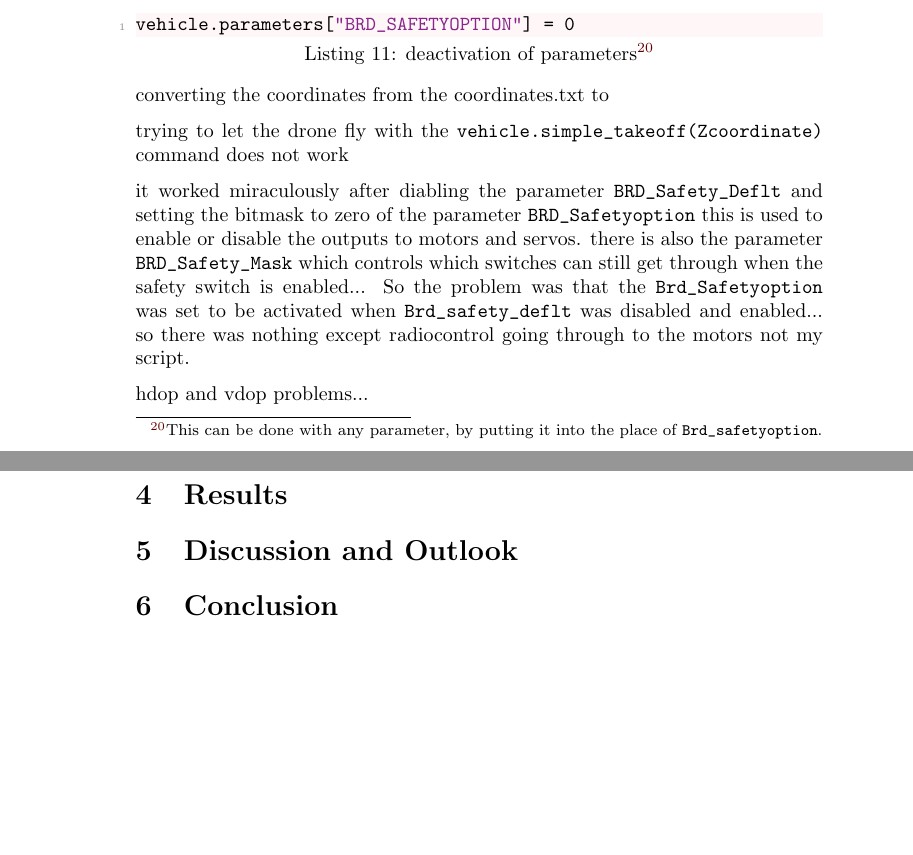
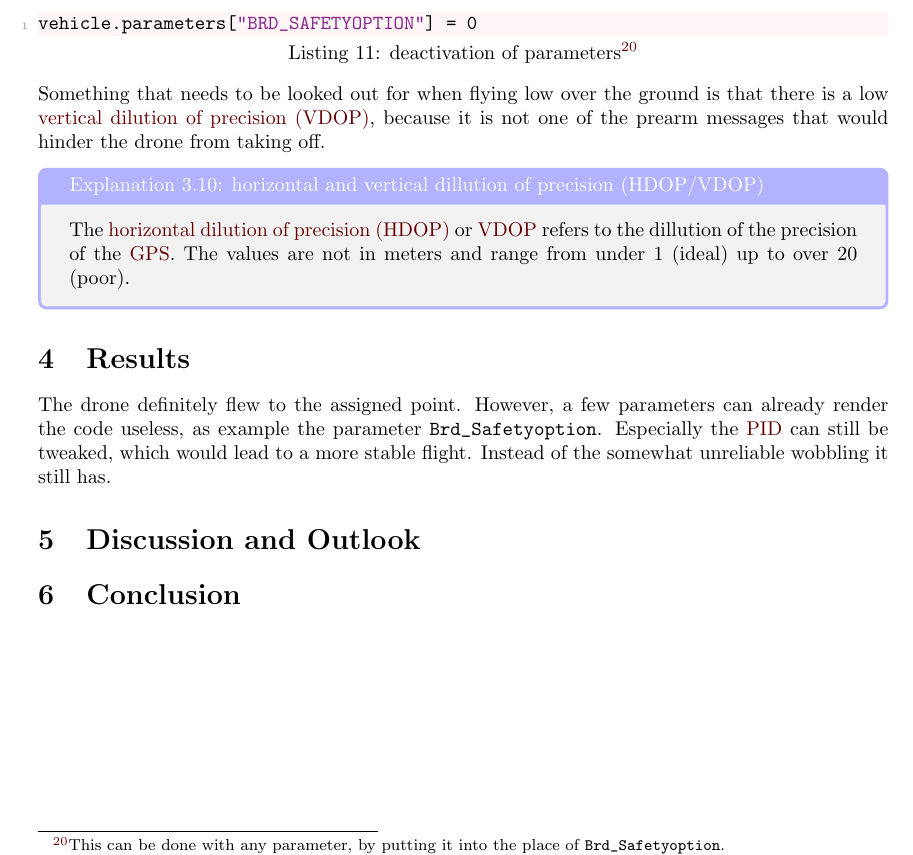
Before and after one commit to pythonnoob9903/MA-project, a LaTeX document (document.tex, which reads preamble.tex): two parts of pages 23 and 24 of 30 before the commit and part of page 17 of 23 after it, the two joined at a grey line, cut so that both start at the same text, the shorter picture padded with empty space. Compiled offline with pdfLaTeX.

Commit message:
writing
- beginning literature review, results, and discussion and outlook

```diff
--- a/document.tex
+++ b/document.tex
@@ -434,21 +437,31 @@ nano /home/EduPi/mavproxy-env/lib/python3.11/site-packages/dronekit/__init__.py
 	This will not let anything, except the channels defined in \lstinline|Brd_Safety_Mask|, go through to the \gls{ESC}. Hence both of them need to be deactivated by the code, as demonstrated in \cref{lst:deactivation}
 	\begin{lstlisting}[caption={deactivation of parameters}\protect\footnote{}, style=myPython, label=lst:deactivation]
 		vehicle.parameters["BRD_SAFETYOPTION"] = 0
-	\end{lstlisting}\footnotetext{This can be done with any parameter, by putting it into the place of \lstinline|Brd_safetyoption|.}
+	\end{lstlisting}\footnotetext{This can be done with any parameter, by putting it into the place of \lstinline|Brd_Safetyoption|.}
+
+	Something that needs to be looked out for when flying low over the ground is that there is a low \gls{VDOP}, because it is not one of the prearm messages that would hinder the drone from taking off.
+
+	\begin{Explanation}[horizontal and vertical dillution of precision (HDOP/VDOP)]
+		\item The \gls{HDOP} or \gls{VDOP} refers to the dillution of the precision of the \gls{GPS}. The values are not in meters and range from under 1 (ideal) up to over 20 (poor).
+	\end{Explanation}
+
+	\section{Results}
+%	For the first seven testflights the Drone armed, but did not takeoff. This was due to the safety parameters that were still active. Afterwards the drone took off, but did not fly to the targeted location yet. To get there the code needed to be improved. It then flew to the targeted point, however the drone crashed, because it got stuck between some plates, due to a high \gls{VDOP}.
+	The drone definitely flew to the assigned point. However, a few parameters can already render the code useless, as example the parameter \lstinline|Brd_Safetyoption|. Especially the \gls{PID} can still be tweaked, which would lead to a more stable flight. Instead of the somewhat unreliable wobbling it still has.
+
+% flew to a point
+% however parameters can completely destroy anything
+% rather unreliable and more testflights needed for better flight
 
 
-	converting the coordinates from the coordinates.txt to
 
-	trying to let the drone fly with the \lstinline|vehicle.simple_takeoff(Zcoordinate)| command does not work
-
-	it worked miraculously after diabling the parameter \lstinline|BRD_Safety_Deflt| and setting the bitmask to zero of the parameter \lstinline|BRD_Safetyoption|
-	this is used to enable or disable the outputs to motors and servos. there is also the parameter \lstinline|BRD_Safety_Mask| which controls which switches can still get through when the safety switch is enabled... So the problem was that the \lstinline|Brd_Safetyoption| was set to be activated when \lstinline|Brd_safety_deflt| was disabled and enabled... so there was nothing except radiocontrol going through to the motors not my script.
+	\section{Discussion and Outlook}
+%	The drone definitely flew autonomous, however can be massively improved with further testing and tuning of the \gls{PID} values. Additionally, one can connect a camera to the RaspberryPi. This would result in possibilities for mapping or detection of anomalies using image recognition.
+% log data curcial
+% camera for further exploration
 
 
-	hdop and vdop problems...
 
-	\section{Results}
-	\section{Discussion and Outlook}
 	\section{Conclusion}
 	\newpage
 	\renewcommand{\thesubsection}{\Alph{subsection}}
--- a/preamble.tex
+++ b/preamble.tex
@@ -124,6 +124,9 @@ sorting=ynt
 \newacronym{SCL}{SCL}{serial clock}
 \newacronym{INAV}{INAV}{intelligen navigation system for aerial vehicles}
 \newacronym{DShot}{DShot}{digital shot}
+\newacronym{HDOP}{HDOP}{horizontal dilution of precision}
+\newacronym{VDOP}{VDOP}{vertical dilution of precision}
+
 
 \newcommand{\mydshot}{
 	\glsentryshort{DShot}
@@ -152,3 +155,9 @@ sorting=ynt
 
 % Intelligent cross-referencing. [LOAD AFTER \hypersetup AND amsmath]
 \usepackage[nameinlink,noabbrev,capitalise]{cleveref}
+\usepackage[a4paper,
+	left=3cm,
+	right=3cm,
+	top=3cm,
+	bottom=3cm
+]{geometry}
```
Also changed, not shown: document.pdf, document.tex (13 more changed lines), 2 other files.
